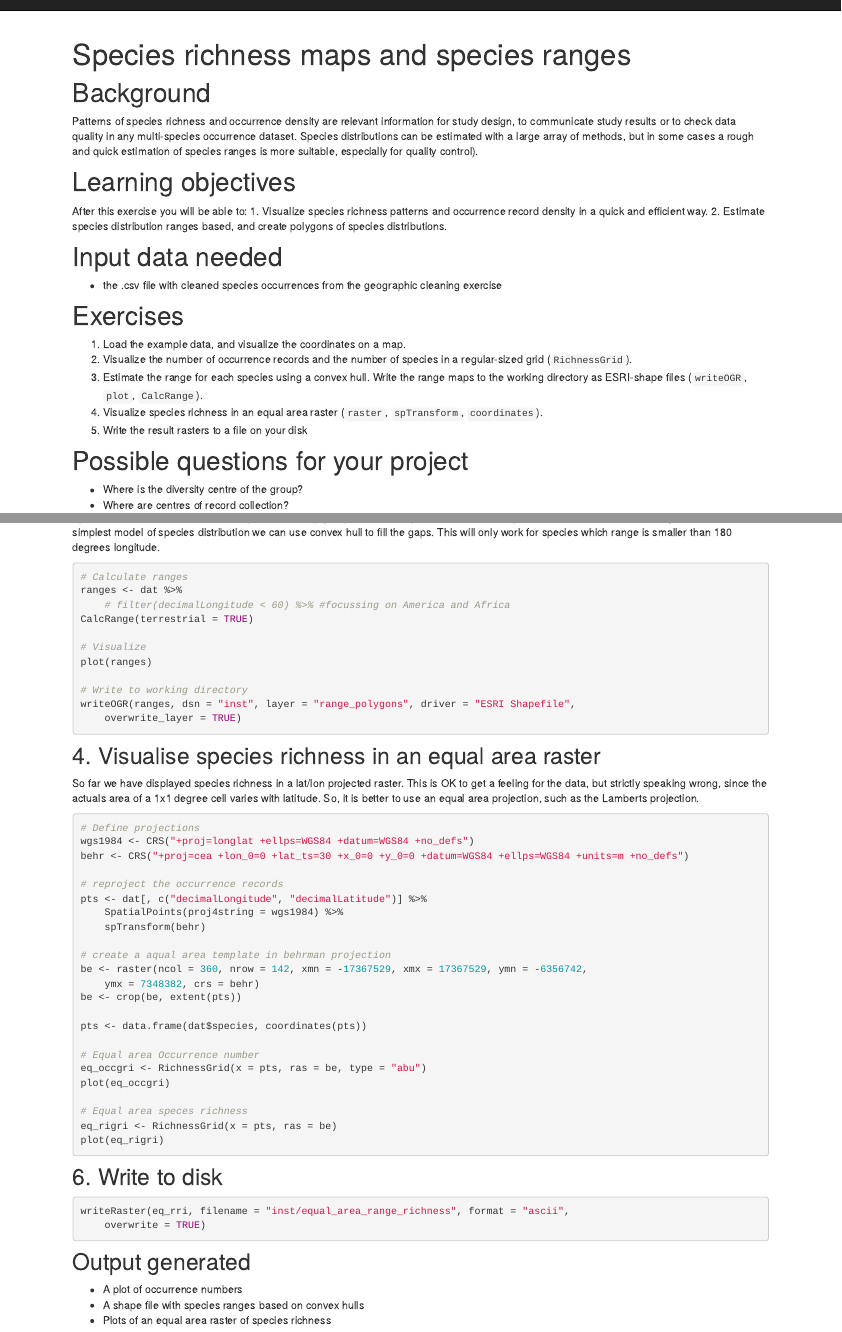
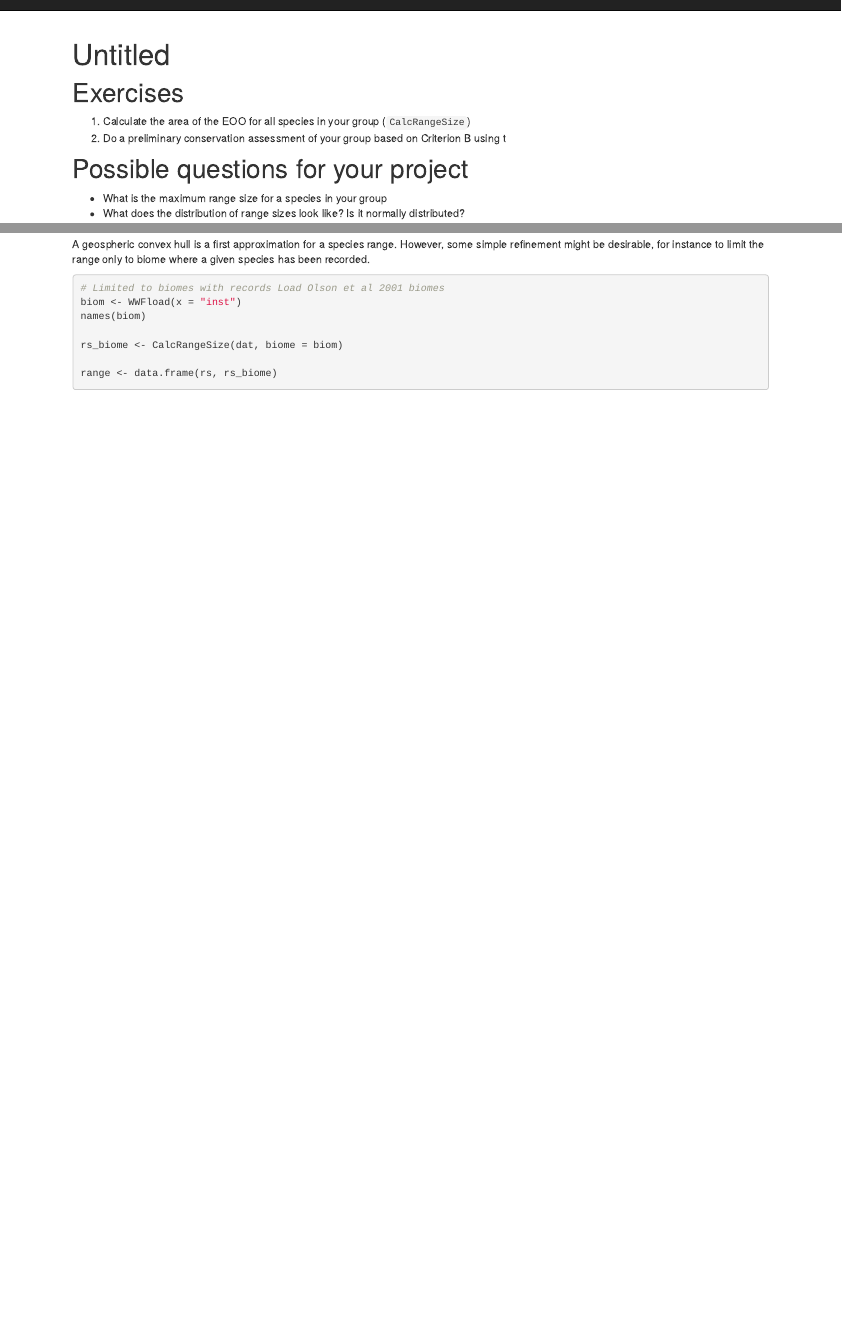
Before and after one commit to azizka/big_data_biogeography, an R Markdown document (tue_species_ranges_and_richness.Rmd): the page in a window 1100 px wide, from 90 px down, and a second part further down, joined at a grey line. Rendered offline with R 4.5, knitr and Pandoc, with nearby package versions.

Commit message:
webpage update

````diff
--- a/tue_species_ranges_and_richness.Rmd
+++ b/tue_species_ranges_and_richness.Rmd
@@ -1,6 +1,5 @@
 ---
-title: "Species richness maps and species ranges"
+title: "Untitled"
 output: html_document
 ---
 
-```{r global_options, include=FALSE}
@@ -10,26 +10,12 @@ knitr::opts_chunk$set(fig.width=12, fig.height=8, eval = FALSE,
                       results = 'hold')
 ```
 
-# Background
-Patterns of species richness and occurrence density are relevant information for study design, to communicate study results or to check data quality in any multi-species occurrence dataset. Species distributions can be estimated with a large array of methods, but in some cases a rough and quick estimation of species ranges is more suitable, especially for quality control).
-
-# Learning objectives
-After this exercise you will be able to:
-1. Visualize species richness patterns and occurrence record density in a quick and efficient way.
-2. Estimate species distribution ranges based, and create polygons of species distributions.
-
-# Input data needed
-- the .csv file with cleaned species occurrences from the geographic cleaning exercise
-
 # Exercises
-1. Load the example data, and visualize the coordinates on a map.
-2. Visualize the number of occurrence records and the number of species in a regular-sized grid (`RichnessGrid`).
-3. Estimate the range for each species using a convex hull. Write the range maps to the working directory as ESRI-shape files (`writeOGR`, `plot`, `CalcRange`).
-4. Visualize species richness in an equal area raster (`raster`, `spTransform`, `coordinates`).
-5. Write the result rasters to a file on your disk
+1. Calculate the area of the EOO for all species in your group (`CalcRangeSize`)
+2. Do a preliminary conservation assessment of your group based on Criterion B using t
 
 # Possible questions for your project
-* Where is the diversity centre of the group?
-* Where are centres of record collection?
+* What is the maximum range size for a species in your group
+* What does the distribution of range sizes look like? Is it normally distributed?
 
 # Tutorial
@@ -45,2 +32,3 @@ library(rgdal)
 ```
 
+A geospheric convex hull is a first approximation for a species range. However, some simple refinement might be desirable, for instance to limit the range only to biome where a given species has been recorded.
@@ -68,7 +35,10 @@ For a quick overview you can first visualize pattern in a lat/long grid.
 
 ```{r}
-# The number of occurrences per grid cell
-gocc <- RichnessGrid(dat, type = "abu")
+# Limited to biomes with records
+## Load Olson et al 2001 biomes
+biom <- WWFload(x = "inst")
+names(biom)
 
-plot(gocc)
+rs_biome <- CalcRangeSize(dat, biome = biom)
 
+range <- data.frame(rs, rs_biome)
@@ -100,57 +45,0 @@ plot(gri)
-Species occurrence records can be sparse for many groups, which is a problem to estimate species richness and for the bioregionalization. As the simplest model of species distribution we can use convex hull to fill the gaps. This will only work for species which range is smaller than 180 degrees longitude.
-
-```{r}
-# Calculate ranges
-ranges <- dat %>%
-  #filter(decimalLongitude < 60) %>% #focussing on America and Africa
-  CalcRange(terrestrial = TRUE)
-
-# Visualize
-plot(ranges)
-
-# Write to working directory
-writeOGR(ranges, dsn = "inst", layer = "range_polygons",
-         driver = "ESRI Shapefile", overwrite_layer = TRUE)
-
-```
-
-## 4. Visualise species richness in an equal area raster
-So far we have displayed species richness in a lat/lon projected raster. This is OK to get a feeling for the data, but strictly speaking wrong, since the actuals area of a 1x1 degree cell varies with latitude. So, it is better to use an equal area projection, such as the Lamberts projection.
-```{r}
-# Define projections
-wgs1984 <- CRS("+proj=longlat +ellps=WGS84 +datum=WGS84 +no_defs")
-behr <- CRS('+proj=cea +lon_0=0 +lat_ts=30 +x_0=0 +y_0=0 +datum=WGS84 +ellps=WGS84 +units=m +no_defs')
-
-# reproject the occurrence records
-pts <- dat[, c("decimalLongitude", "decimalLatitude")]%>%
-  SpatialPoints(proj4string = wgs1984)%>%
-  spTransform(behr)
-
-# create a aqual area template in behrman projection
-be <- raster(ncol = 360, nrow = 142,
-             xmn = -17367529, xmx = 17367529,
-             ymn = -6356742, ymx = 7348382,
-             crs = behr)
-be <- crop(be, extent(pts))
-
-pts <- data.frame(dat$species, coordinates(pts))
-
-# Equal area Occurrence number
-eq_occgri <- RichnessGrid(x= pts, ras = be, type = "abu")
-plot(eq_occgri)
-
-# Equal area speces richness
-eq_rigri <- RichnessGrid(x = pts, ras = be)
-plot(eq_rigri)
-```
-
-## 6. Write to disk
-```{r}
-writeRaster(eq_rri, filename = "inst/equal_area_range_richness",
-            format = "ascii", overwrite = TRUE)
-```
-
-## Output generated
-- A plot of occurrence numbers
-- A shape file with species ranges based on convex hulls
-- Plots of an equal area raster of species richness
````
Also changed, not shown: mo_download_iucn.Rmd (+7 -9 lines), docs/example_data/day1_biodiversity_databases/bombacoideae_genuslist.csv (added), docs/example_data/day1_biodiversity_databases/bombacoideae_specieslist.csv (added), docs/example_data/day1_biodiversity_databases/species_list_sa_malvaceae.csv (added), docs/example_data/day2_data_quality_and_sampling_bias/cleaned_occurrences_bombacoideae.csv (added), docs/example_data/day2_data_quality_and_sampling_bias/raw_fossil_records.csv (added), docs/example_data/day3_historical_biogeography/cleaned_occurrences_bombacoideae.csv (added), docs/example_data/day4_conservation_assessments/bombacoideae_iucn_redlist_assessments.csv (added), docs/example_data/day4_conservation_assessments/cleaned_occurrences_bombacoideae.csv (added), docs/example_data/day4_conservation_assessments/malvaceae_iucn_redlist_assessments.csv (added), docs/output/malvaceae_sa_iucn_redlist_assessments.csv (added), index.md (line endings or trailing spaces), mo_download_iucn.utf8.md (deleted), tue_species_ranges_and_richness.Rmd (63 more changed lines), 48 other files.
